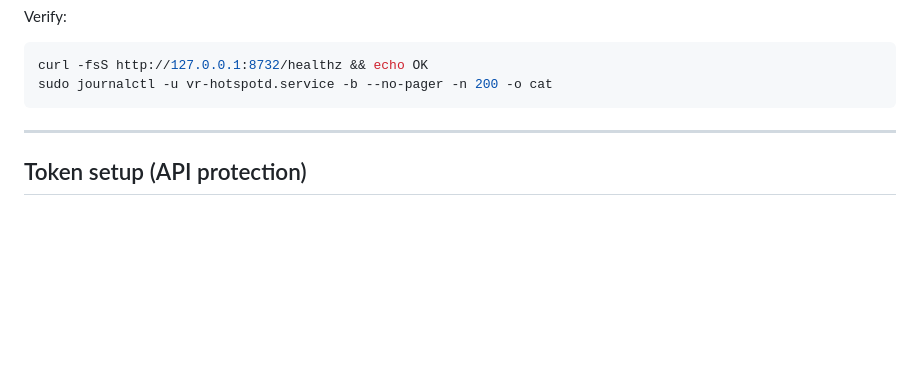
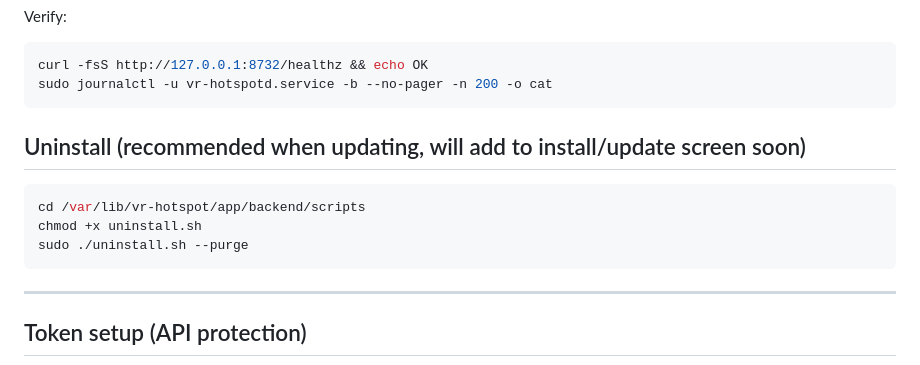
Before and after one commit to josethevrtech/VRhotspot, a Markdown page: README.md, the part around the change. Rendered like a GitHub page; blank space fills up the shorter version.

````diff
--- a/README.md
+++ b/README.md
@@ -261,6 +261,13 @@ Verify:
 curl -fsS http://127.0.0.1:8732/healthz && echo OK
 sudo journalctl -u vr-hotspotd.service -b --no-pager -n 200 -o cat
 ```
+## Uninstall (recommended when updating, will add to install/update screen soon)
+
+```bash
+cd /var/lib/vr-hotspot/app/backend/scripts
+chmod +x uninstall.sh
+sudo ./uninstall.sh --purge
+```
 
 ---
 
````
